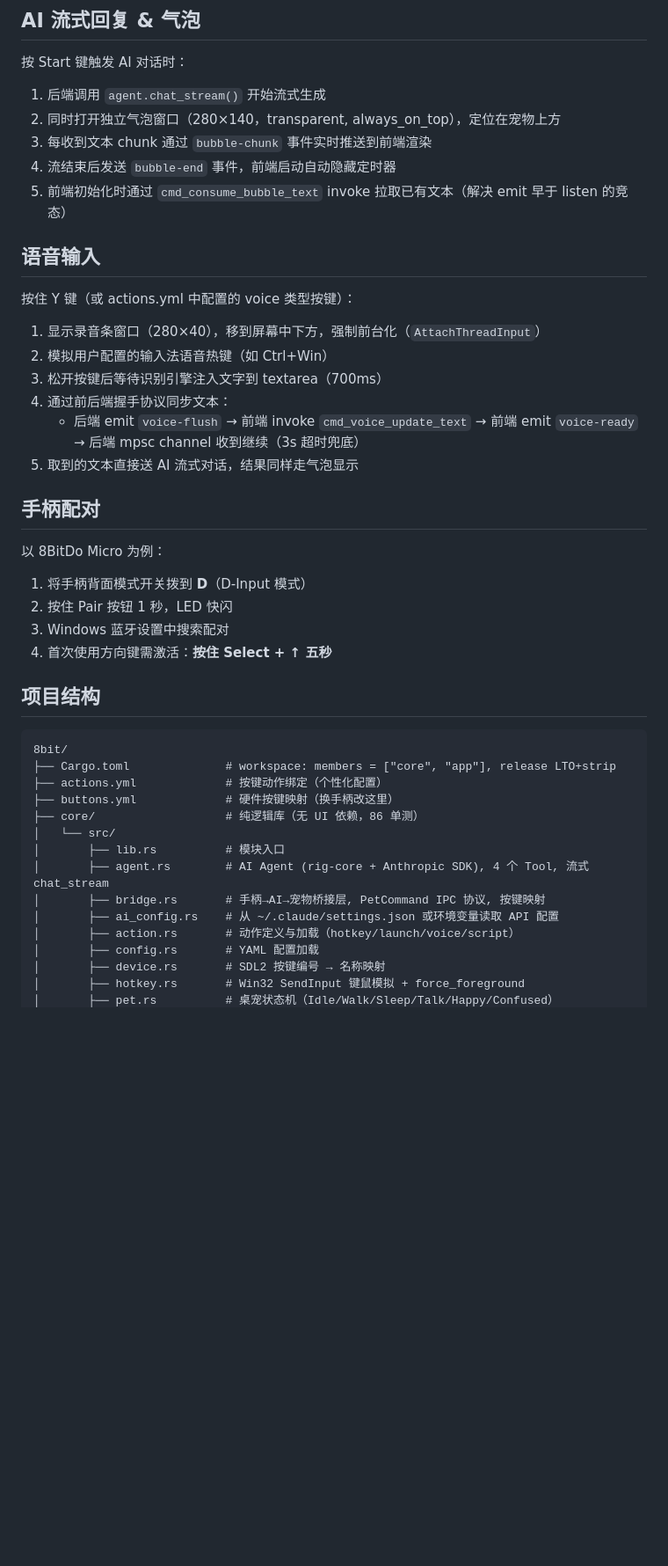
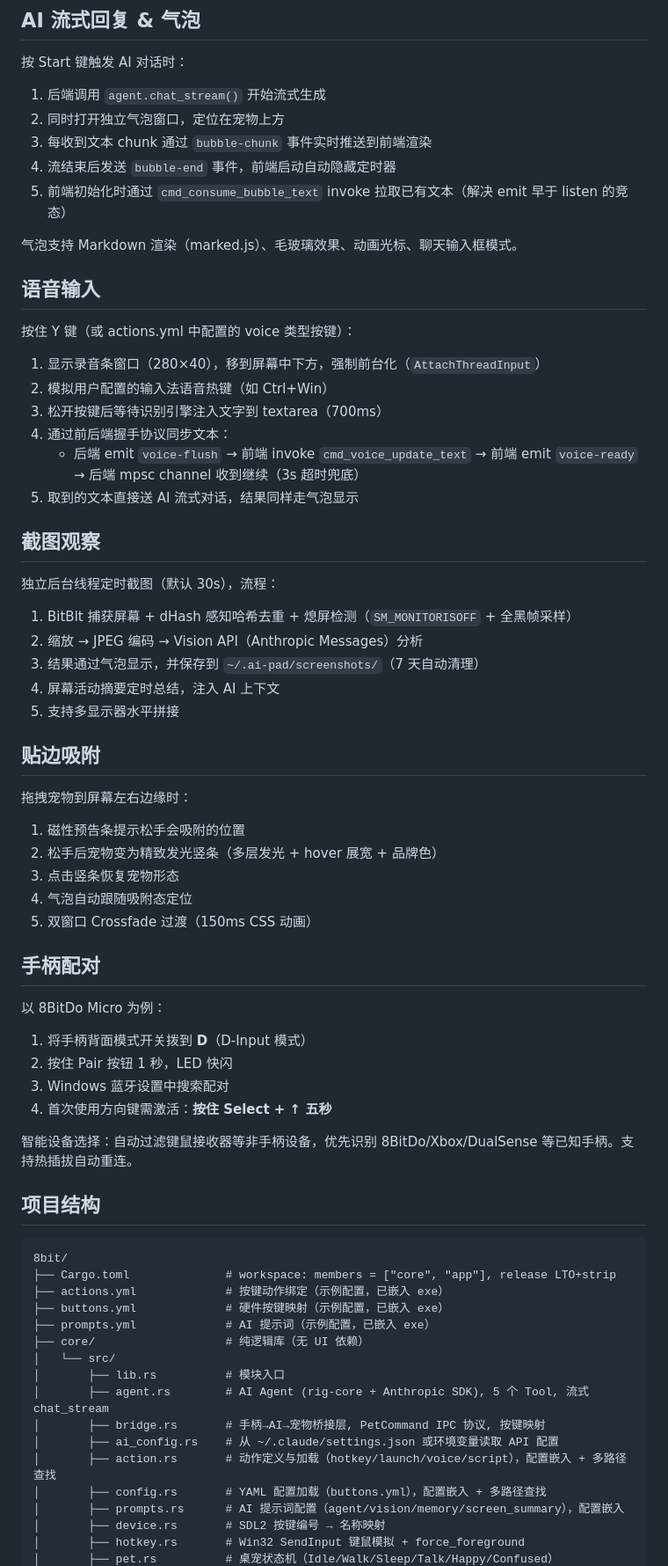
Before and after one commit to gqy20/bitcat, a Markdown page: README.md, the part around one of its changes. Shown at 88% size. GitHub-like rendering; blank space fills up the shorter version.

````diff
--- a/README.md
+++ b/README.md
@@ -43,10 +51,12 @@ cargo build -p ai-pad-app --release
 按 Start 键触发 AI 对话时：
 
 1. 后端调用 `agent.chat_stream()` 开始流式生成
-2. 同时打开独立气泡窗口（280×140，transparent, always_on_top），定位在宠物上方
+2. 同时打开独立气泡窗口，定位在宠物上方
 3. 每收到文本 chunk 通过 `bubble-chunk` 事件实时推送到前端渲染
 4. 流结束后发送 `bubble-end` 事件，前端启动自动隐藏定时器
 5. 前端初始化时通过 `cmd_consume_bubble_text` invoke 拉取已有文本（解决 emit 早于 listen 的竞态）
+
+气泡支持 Markdown 渲染（marked.js）、毛玻璃效果、动画光标、聊天输入框模式。
 
 ## 语音输入
 
@@ -59,6 +69,26 @@ cargo build -p ai-pad-app --release
    - 后端 emit `voice-flush` → 前端 invoke `cmd_voice_update_text` → 前端 emit `voice-ready` → 后端 mpsc channel 收到继续（3s 超时兜底）
 5. 取到的文本直接送 AI 流式对话，结果同样走气泡显示
 
+## 截图观察
+
+独立后台线程定时截图（默认 30s），流程：
+
+1. BitBlt 捕获屏幕 + dHash 感知哈希去重 + 熄屏检测（`SM_MONITORISOFF` + 全黑帧采样）
+2. 缩放 → JPEG 编码 → Vision API（Anthropic Messages）分析
+3. 结果通过气泡显示，并保存到 `~/.ai-pad/screenshots/`（7 天自动清理）
+4. 屏幕活动摘要定时总结，注入 AI 上下文
+5. 支持多显示器水平拼接
+
+## 贴边吸附
+
+拖拽宠物到屏幕左右边缘时：
+
+1. 磁性预告条提示松手会吸附的位置
+2. 松手后宠物变为精致发光竖条（多层发光 + hover 展宽 + 品牌色）
+3. 点击竖条恢复宠物形态
+4. 气泡自动跟随吸附态定位
+5. 双窗口 Crossfade 过渡（150ms CSS 动画）
+
 ## 手柄配对
 
 以 8BitDo Micro 为例：
@@ -68,21 +98,25 @@ cargo build -p ai-pad-app --release
 3. Windows 蓝牙设置中搜索配对
 4. 首次使用方向键需激活：**按住 Select + ↑ 五秒**
 
+智能设备选择：自动过滤键鼠接收器等非手柄设备，优先识别 8BitDo/Xbox/DualSense 等已知手柄。支持热插拔自动重连。
+
 ## 项目结构
 
 ```
 8bit/
 ├── Cargo.toml              # workspace: members = ["core", "app"], release LTO+strip
-├── actions.yml             # 按键动作绑定（个性化配置）
-├── buttons.yml             # 硬件按键映射（换手柄改这里）
-├── core/                   # 纯逻辑库（无 UI 依赖，86 单测）
+├── actions.yml             # 按键动作绑定（示例配置，已嵌入 exe）
+├── buttons.yml             # 硬件按键映射（示例配置，已嵌入 exe）
+├── prompts.yml             # AI 提示词（示例配置，已嵌入 exe）
+├── core/                   # 纯逻辑库（无 UI 依赖）
 │   └── src/
 │       ├── lib.rs          # 模块入口
-│       ├── agent.rs        # AI Agent (rig-core + Anthropic SDK), 4 个 Tool, 流式 chat_stream
+│       ├── agent.rs        # AI Agent (rig-core + Anthropic SDK), 5 个 Tool, 流式 chat_stream
 │       ├── bridge.rs       # 手柄→AI→宠物桥接层, PetCommand IPC 协议, 按键映射
 │       ├── ai_config.rs    # 从 ~/.claude/settings.json 或环境变量读取 API 配置
-│       ├── action.rs       # 动作定义与加载（hotkey/launch/voice/script）
-│       ├── config.rs       # YAML 配置加载
+│       ├── action.rs       # 动作定义与加载（hotkey/launch/voice/script），配置嵌入 + 多路径查找
+│       ├── config.rs       # YAML 配置加载（buttons.yml），配置嵌入 + 多路径查找
+│       ├── prompts.rs      # AI 提示词配置（agent/vision/memory/screen_summary），配置嵌入
 │       ├── device.rs       # SDL2 按键编号 → 名称映射
 │       ├── hotkey.rs       # Win32 SendInput 键鼠模拟 + force_foreground
 │       ├── pet.rs          # 桌宠状态机（Idle/Walk/Sleep/Talk/Happy/Confused）
````
Also changed, not shown: other parts of README.md (+63 -32 lines).
